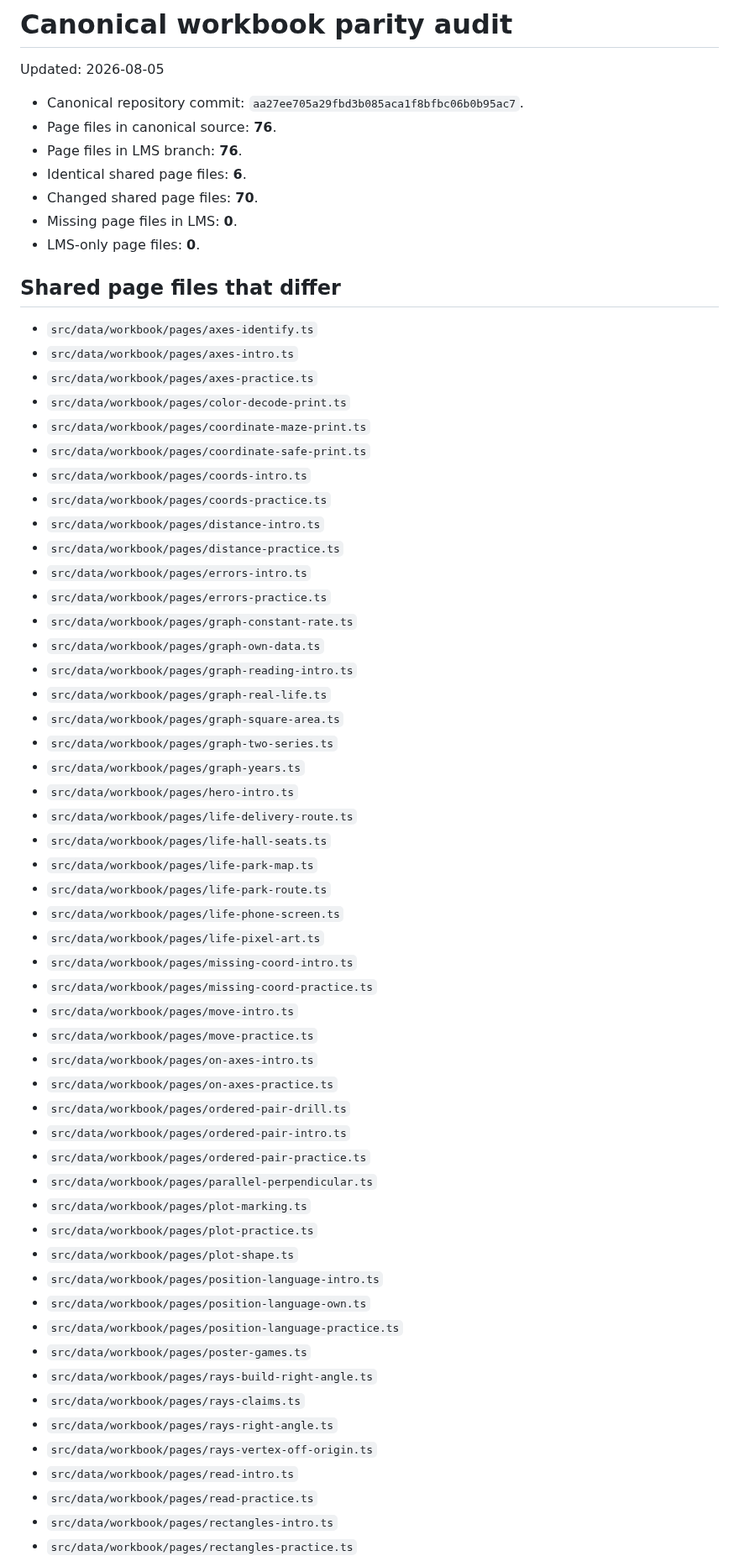
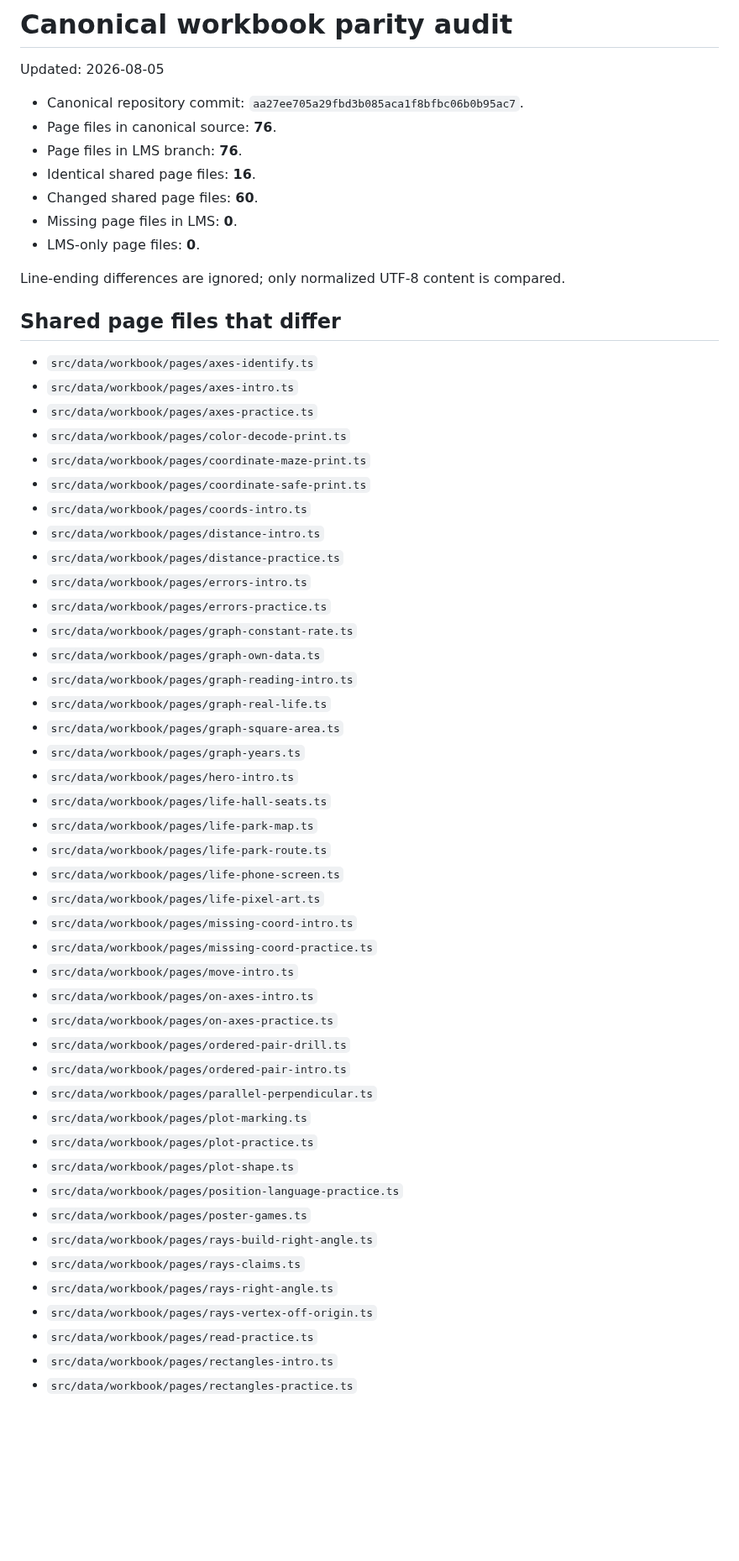
Before and after one commit to yanivmizrachiy/coordinate-lms, a Markdown page: reports/canonical-parity.md, the part around one of its changes. Shown at 84% size. Rendered like a GitHub page; blank space fills up the shorter version.

Commit message:
docs: record canonical workbook parity audit

```diff
--- a/reports/canonical-parity.md
+++ b/reports/canonical-parity.md
@@ -5,10 +5,12 @@ Updated: 2026-08-05
 - Canonical repository commit: `aa27ee705a29fbd3b085aca1f8bfbc06b0b95ac7`.
 - Page files in canonical source: **76**.
 - Page files in LMS branch: **76**.
-- Identical shared page files: **6**.
-- Changed shared page files: **70**.
+- Identical shared page files: **16**.
+- Changed shared page files: **60**.
 - Missing page files in LMS: **0**.
 - LMS-only page files: **0**.
+
+Line-ending differences are ignored; only normalized UTF-8 content is compared.
 
 ## Shared page files that differ
 
@@ -19,7 +21,6 @@ Updated: 2026-08-05
 - `src/data/workbook/pages/coordinate-maze-print.ts`
 - `src/data/workbook/pages/coordinate-safe-print.ts`
 - `src/data/workbook/pages/coords-intro.ts`
-- `src/data/workbook/pages/coords-practice.ts`
 - `src/data/workbook/pages/distance-intro.ts`
 - `src/data/workbook/pages/distance-practice.ts`
 - `src/data/workbook/pages/errors-intro.ts`
@@ -29,10 +30,8 @@ Updated: 2026-08-05
 - `src/data/workbook/pages/graph-reading-intro.ts`
 - `src/data/workbook/pages/graph-real-life.ts`
 - `src/data/workbook/pages/graph-square-area.ts`
-- `src/data/workbook/pages/graph-two-series.ts`
 - `src/data/workbook/pages/graph-years.ts`
 - `src/data/workbook/pages/hero-intro.ts`
-- `src/data/workbook/pages/life-delivery-route.ts`
 - `src/data/workbook/pages/life-hall-seats.ts`
 - `src/data/workbook/pages/life-park-map.ts`
 - `src/data/workbook/pages/life-park-route.ts`
@@ -41,25 +40,20 @@ Updated: 2026-08-05
 - `src/data/workbook/pages/missing-coord-intro.ts`
 - `src/data/workbook/pages/missing-coord-practice.ts`
 - `src/data/workbook/pages/move-intro.ts`
-- `src/data/workbook/pages/move-practice.ts`
 - `src/data/workbook/pages/on-axes-intro.ts`
 - `src/data/workbook/pages/on-axes-practice.ts`
 - `src/data/workbook/pages/ordered-pair-drill.ts`
 - `src/data/workbook/pages/ordered-pair-intro.ts`
-- `src/data/workbook/pages/ordered-pair-practice.ts`
 - `src/data/workbook/pages/parallel-perpendicular.ts`
 - `src/data/workbook/pages/plot-marking.ts`
 - `src/data/workbook/pages/plot-practice.ts`
 - `src/data/workbook/pages/plot-shape.ts`
-- `src/data/workbook/pages/position-language-intro.ts`
-- `src/data/workbook/pages/position-language-own.ts`
 - `src/data/workbook/pages/position-language-practice.ts`
 - `src/data/workbook/pages/poster-games.ts`
 - `src/data/workbook/pages/rays-build-right-angle.ts`
 - `src/data/workbook/pages/rays-claims.ts`
 - `src/data/workbook/pages/rays-right-angle.ts`
 - `src/data/workbook/pages/rays-vertex-off-origin.ts`
-- `src/data/workbook/pages/read-intro.ts`
 - `src/data/workbook/pages/read-practice.ts`
 - `src/data/workbook/pages/rectangles-intro.ts`
 - `src/data/workbook/pages/rectangles-practice.ts`
```
Also changed, not shown: other parts of reports/canonical-parity.md (+0 -2 lines).
